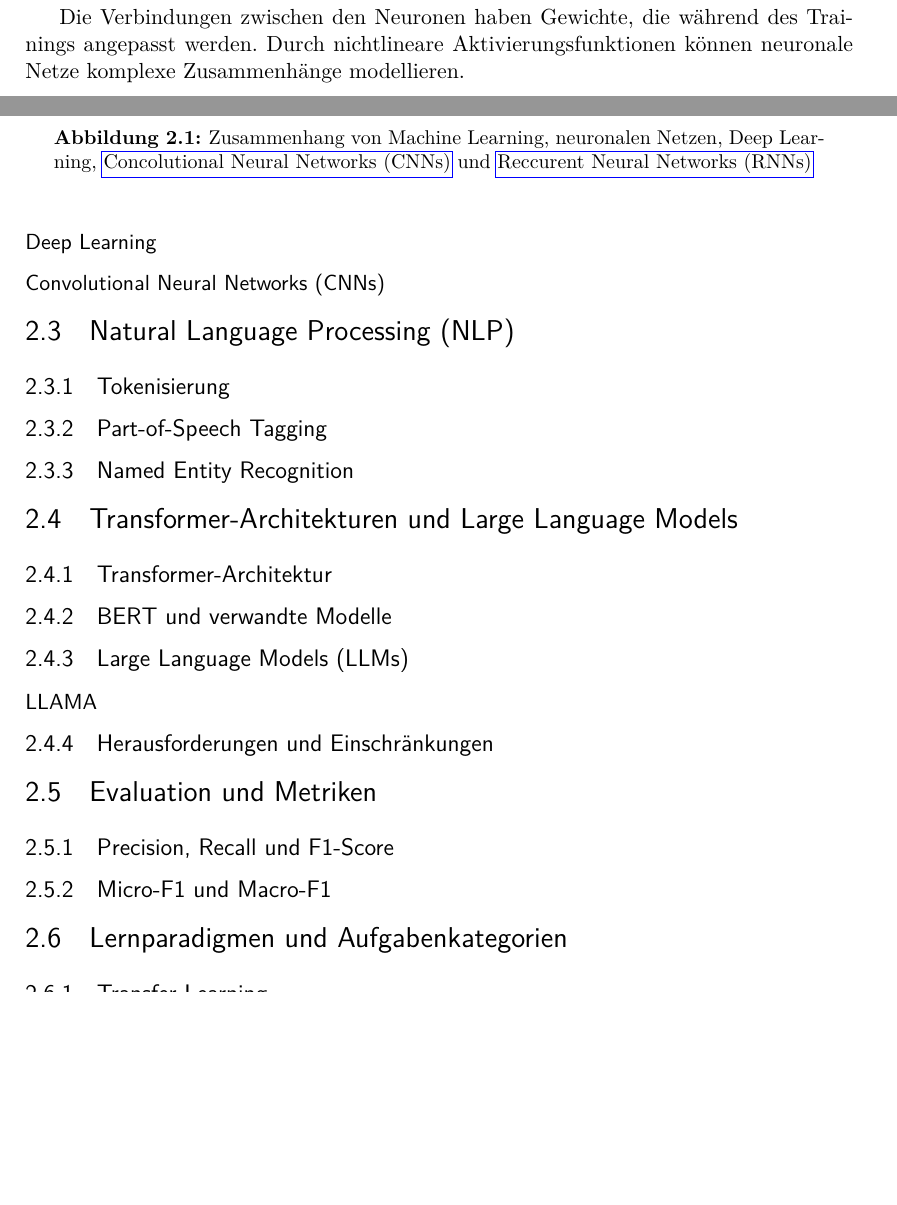
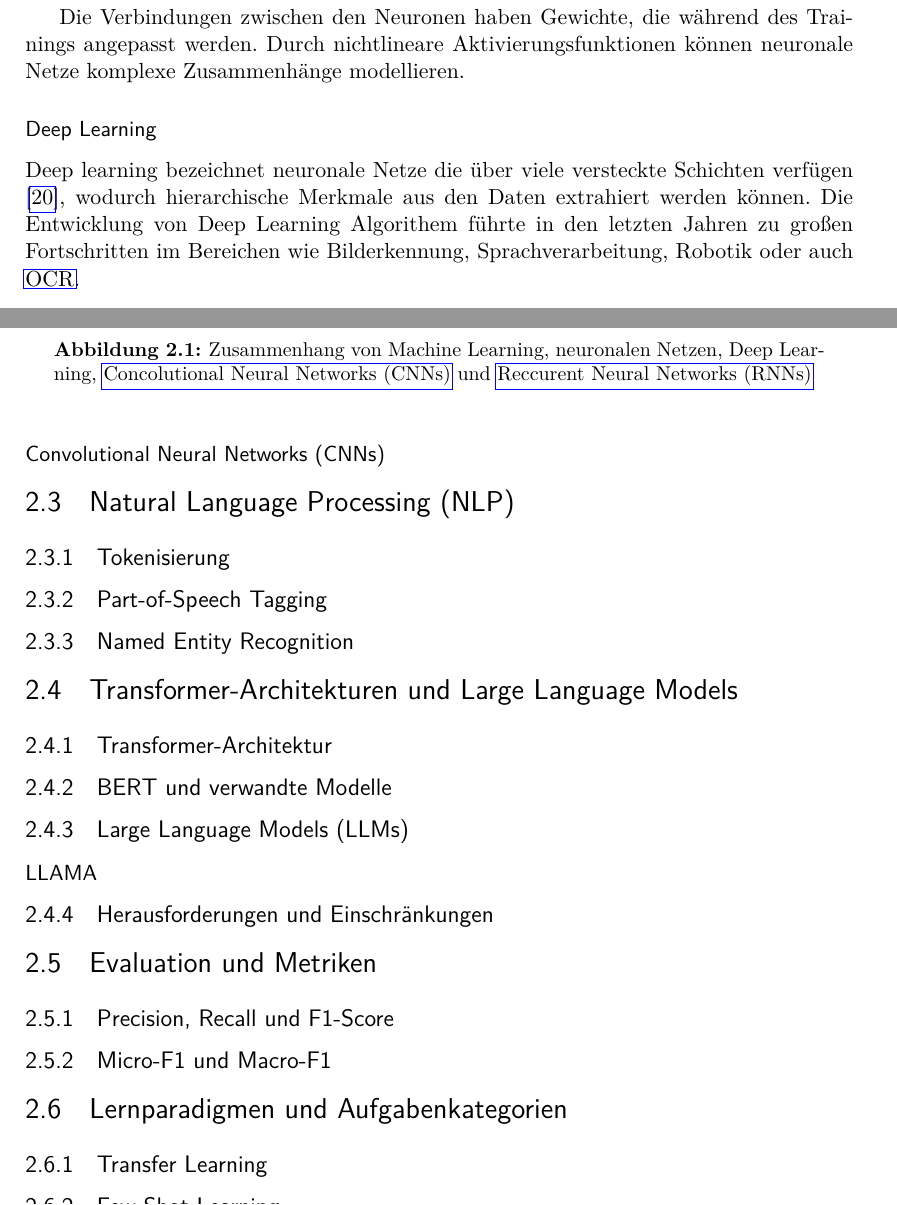
Before and after one commit to PatrickS0702/BachelorThesis, a LaTeX thesis (main.tex, which reads chapters/technischeGrundlagen.tex): two parts of pages 13 and 14 of 35, joined at a grey line, cut so that both start at the same text, the shorter picture padded with empty space. Compiled offline with pdfLaTeX.

Commit message:
changes for TeXStudio

```diff
--- a/chapters/technischeGrundlagen.tex
+++ b/chapters/technischeGrundlagen.tex
@@ -113,9 +113,11 @@ Die Verbindungen zwischen den Neuronen haben Gewichte, die während des Training
 
 \subsubsection{Deep Learning}
 \label{subsec:deep-learning}
+Deep learning bezeichnet neuronale Netze die über viele versteckte Schichten verfügen \cite{RebalaGopinath2019AItM}, wodurch hierarchische Merkmale aus den Daten extrahiert werden können. Die Entwicklung von Deep Learning Algorithem führte in den letzten Jahren zu großen Fortschritten im Bereichen wie Bilderkennung, Sprachverarbeitung, Robotik oder auch \gls{OCR}.
 
 \subsubsection{Convolutional Neural Networks (CNNs)}
 \label{subsubsec:cnn}
+
 
 \section{Natural Language Processing (NLP)}
 \label{sec:nlp}
```
Also changed, not shown: main.bbl (added), 18 other files.
